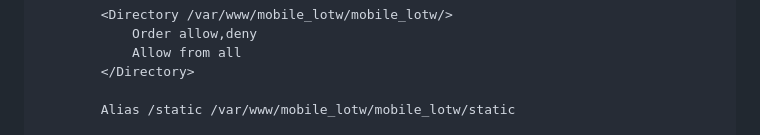
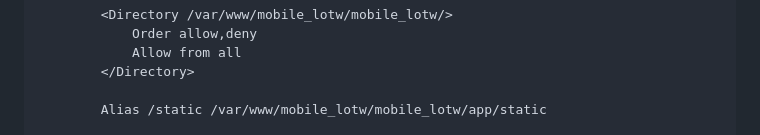
Before and after one commit to kalendar/mobile_lotw, a Markdown page: docs/setup.md, the part around the change printed below. GitHub-like rendering.

```diff
--- a/docs/setup.md
+++ b/docs/setup.md
@@ -64,5 +64,5 @@ sudo chown -R www-data:www-data /var/www/mobile_lotw/mobile_lotw
 			Allow from all
 		</Directory>
 
-		Alias /static /var/www/mobile_lotw/mobile_lotw/static
+		Alias /static /var/www/mobile_lotw/mobile_lotw/app/static
 
```
Also changed, not shown: other parts of docs/setup.md (+1 -1 lines).
